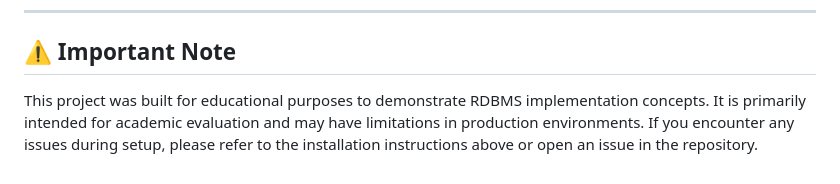
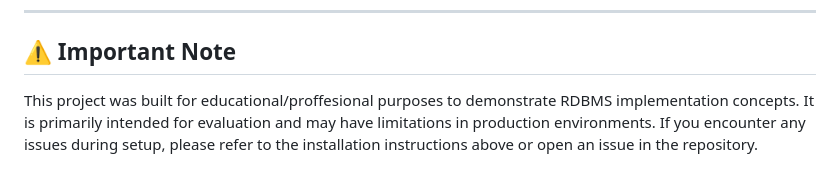
Before and after one commit to ELITE-E/rdbms_finance_monorepo, a Markdown page: README.md, the part around the change. Rendered like a GitHub page.

Commit message:
Update important note for clarity and correctness
Corrected spelling and formatting in the important note section.

```diff
--- a/README.md
+++ b/README.md
@@ -139,4 +139,4 @@ pyjwt
 
 ## ⚠️ Important Note
 
-This project was built for educational purposes to demonstrate RDBMS implementation concepts. It is primarily intended for academic evaluation and may have limitations in production environments. If you encounter any issues during setup, please refer to the installation instructions above or open an issue in the repository.
+This project was built for educational/proffesional purposes to demonstrate RDBMS implementation concepts. It is primarily intended for  evaluation and may have limitations in production environments. If you encounter any issues during setup, please refer to the installation instructions above or open an issue in the repository.
```
